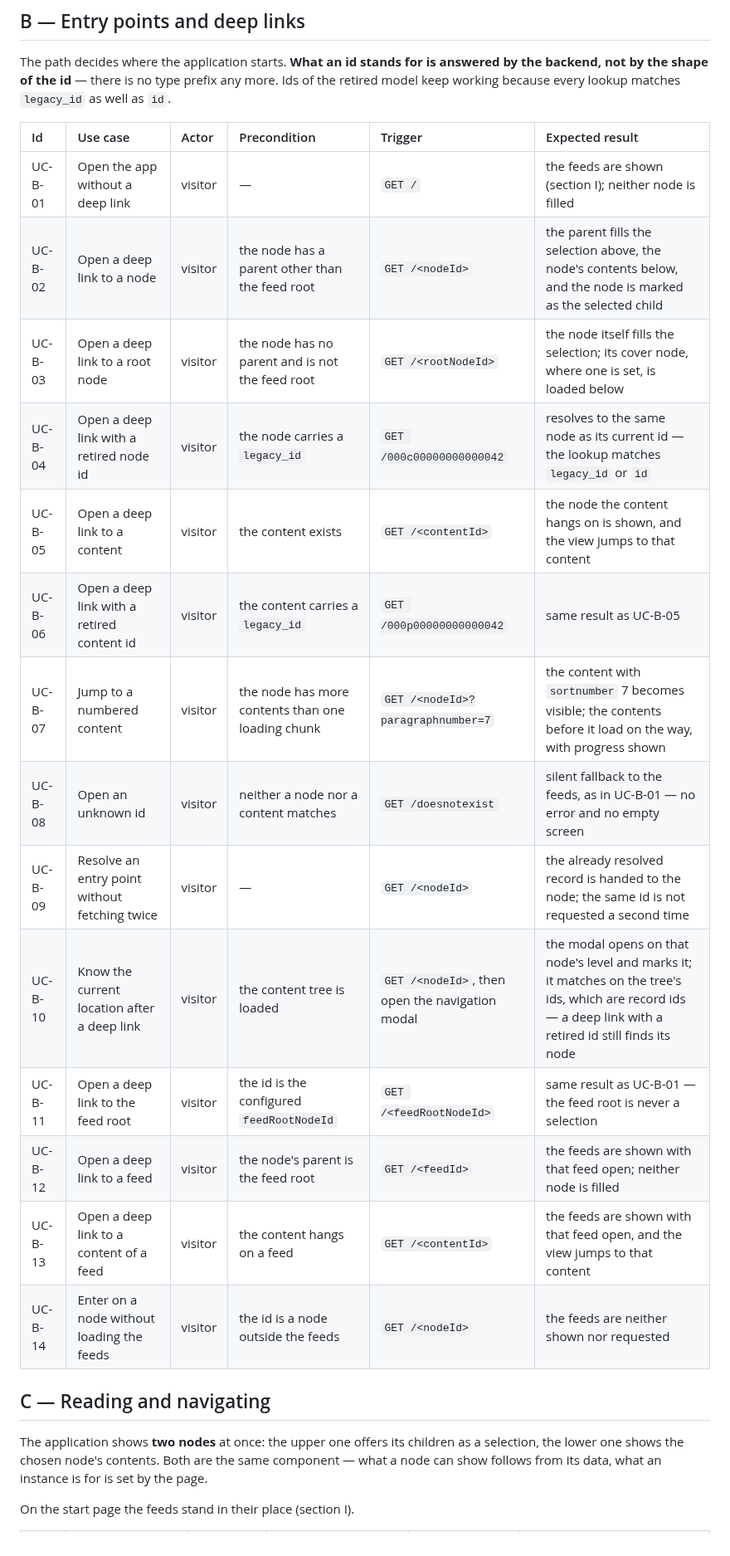
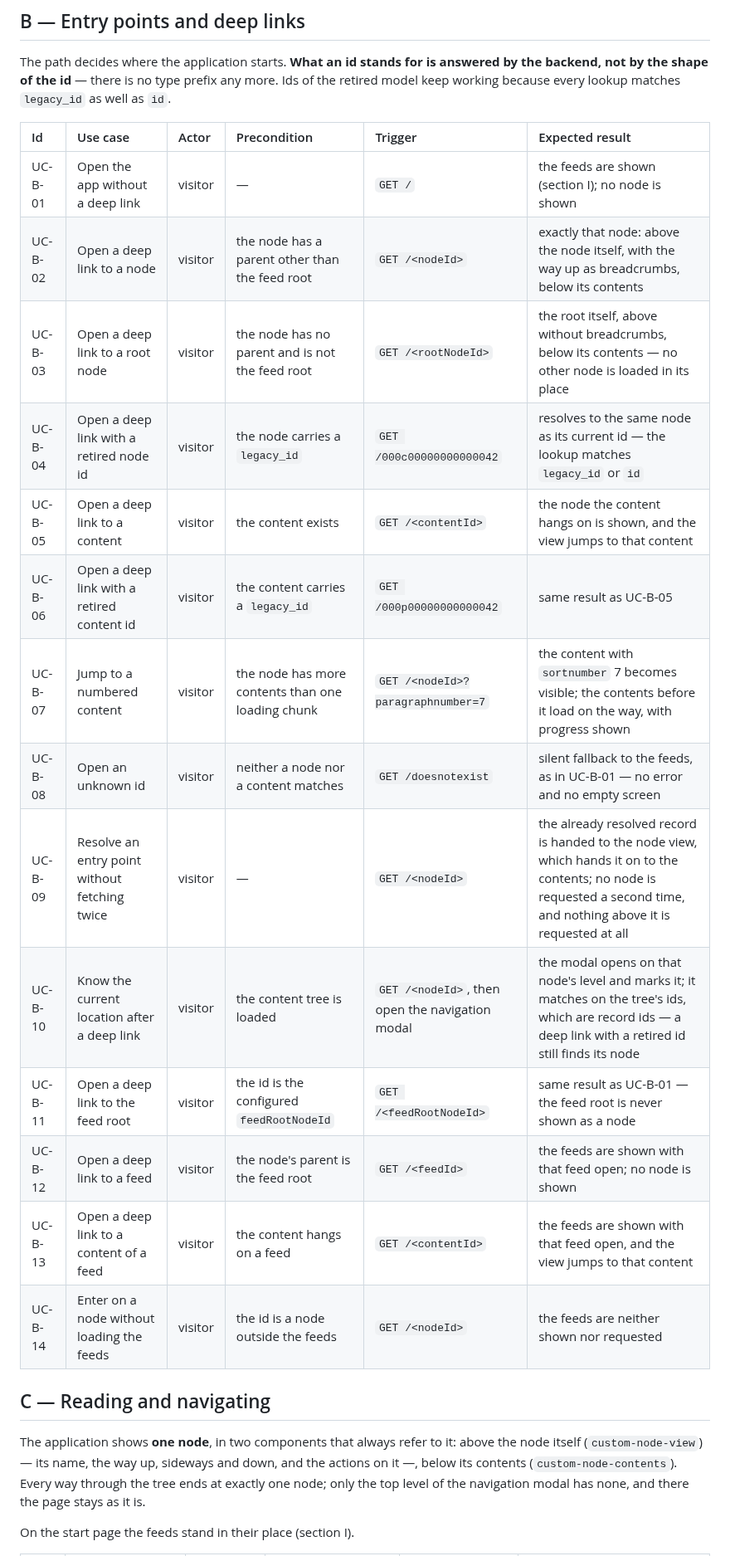
Before and after one commit to DavidWalther/PageHost, a Markdown page: doc/useCases.md, the part around one of its changes. Shown at 83% size. Rendered like a GitHub page.

```diff
--- a/doc/useCases.md
+++ b/doc/useCases.md
@@ -120,29 +120,30 @@ answered by the backend, not by the shape of the id** — there is no type prefi
 any more. Ids of the retired model keep working because every lookup matches
 `legacy_id` as well as `id`.
 
-| Id      | Use case                                      | Actor   | Precondition                                      | Trigger                                         | Expected result                                                                                                                                            |
-| :------ | :-------------------------------------------- | :------ | :------------------------------------------------ | :---------------------------------------------- | :--------------------------------------------------------------------------------------------------------------------------------------------------------- |
-| UC-B-01 | Open the app without a deep link              | visitor | —                                                 | `GET /`                                         | the feeds are shown (section I); neither node is filled                                                                                                    |
-| UC-B-02 | Open a deep link to a node                    | visitor | the node has a parent other than the feed root    | `GET /<nodeId>`                                 | the parent fills the selection above, the node's contents below, and the node is marked as the selected child                                              |
-| UC-B-03 | Open a deep link to a root node               | visitor | the node has no parent and is not the feed root   | `GET /<rootNodeId>`                             | the node itself fills the selection; its cover node, where one is set, is loaded below                                                                     |
-| UC-B-04 | Open a deep link with a retired node id       | visitor | the node carries a `legacy_id`                    | `GET /000c00000000000042`                       | resolves to the same node as its current id — the lookup matches `legacy_id` or `id`                                                                       |
-| UC-B-05 | Open a deep link to a content                 | visitor | the content exists                                | `GET /<contentId>`                              | the node the content hangs on is shown, and the view jumps to that content                                                                                 |
-| UC-B-06 | Open a deep link with a retired content id    | visitor | the content carries a `legacy_id`                 | `GET /000p00000000000042`                       | same result as UC-B-05                                                                                                                                     |
-| UC-B-07 | Jump to a numbered content                    | visitor | the node has more contents than one loading chunk | `GET /<nodeId>?paragraphnumber=7`               | the content with `sortnumber` 7 becomes visible; the contents before it load on the way, with progress shown                                               |
-| UC-B-08 | Open an unknown id                            | visitor | neither a node nor a content matches              | `GET /doesnotexist`                             | silent fallback to the feeds, as in UC-B-01 — no error and no empty screen                                                                                 |
-| UC-B-09 | Resolve an entry point without fetching twice | visitor | —                                                 | `GET /<nodeId>`                                 | the already resolved record is handed to the node; the same id is not requested a second time                                                              |
-| UC-B-10 | Know the current location after a deep link   | visitor | the content tree is loaded                        | `GET /<nodeId>`, then open the navigation modal | the modal opens on that node's level and marks it; it matches on the tree's ids, which are record ids — a deep link with a retired id still finds its node |
-| UC-B-11 | Open a deep link to the feed root             | visitor | the id is the configured `feedRootNodeId`         | `GET /<feedRootNodeId>`                         | same result as UC-B-01 — the feed root is never a selection                                                                                                |
-| UC-B-12 | Open a deep link to a feed                    | visitor | the node's parent is the feed root                | `GET /<feedId>`                                 | the feeds are shown with that feed open; neither node is filled                                                                                            |
-| UC-B-13 | Open a deep link to a content of a feed       | visitor | the content hangs on a feed                       | `GET /<contentId>`                              | the feeds are shown with that feed open, and the view jumps to that content                                                                                |
-| UC-B-14 | Enter on a node without loading the feeds     | visitor | the id is a node outside the feeds                | `GET /<nodeId>`                                 | the feeds are neither shown nor requested                                                                                                                  |
+| Id      | Use case                                      | Actor   | Precondition                                      | Trigger                                         | Expected result                                                                                                                                                         |
+| :------ | :-------------------------------------------- | :------ | :------------------------------------------------ | :---------------------------------------------- | :---------------------------------------------------------------------------------------------------------------------------------------------------------------------- |
+| UC-B-01 | Open the app without a deep link              | visitor | —                                                 | `GET /`                                         | the feeds are shown (section I); no node is shown                                                                                                                       |
+| UC-B-02 | Open a deep link to a node                    | visitor | the node has a parent other than the feed root    | `GET /<nodeId>`                                 | exactly that node: above the node itself, with the way up as breadcrumbs, below its contents                                                                            |
+| UC-B-03 | Open a deep link to a root node               | visitor | the node has no parent and is not the feed root   | `GET /<rootNodeId>`                             | the root itself, above without breadcrumbs, below its contents — no other node is loaded in its place                                                                   |
+| UC-B-04 | Open a deep link with a retired node id       | visitor | the node carries a `legacy_id`                    | `GET /000c00000000000042`                       | resolves to the same node as its current id — the lookup matches `legacy_id` or `id`                                                                                    |
+| UC-B-05 | Open a deep link to a content                 | visitor | the content exists                                | `GET /<contentId>`                              | the node the content hangs on is shown, and the view jumps to that content                                                                                              |
+| UC-B-06 | Open a deep link with a retired content id    | visitor | the content carries a `legacy_id`                 | `GET /000p00000000000042`                       | same result as UC-B-05                                                                                                                                                  |
+| UC-B-07 | Jump to a numbered content                    | visitor | the node has more contents than one loading chunk | `GET /<nodeId>?paragraphnumber=7`               | the content with `sortnumber` 7 becomes visible; the contents before it load on the way, with progress shown                                                            |
+| UC-B-08 | Open an unknown id                            | visitor | neither a node nor a content matches              | `GET /doesnotexist`                             | silent fallback to the feeds, as in UC-B-01 — no error and no empty screen                                                                                              |
+| UC-B-09 | Resolve an entry point without fetching twice | visitor | —                                                 | `GET /<nodeId>`                                 | the already resolved record is handed to the node view, which hands it on to the contents; no node is requested a second time, and nothing above it is requested at all |
+| UC-B-10 | Know the current location after a deep link   | visitor | the content tree is loaded                        | `GET /<nodeId>`, then open the navigation modal | the modal opens on that node's level and marks it; it matches on the tree's ids, which are record ids — a deep link with a retired id still finds its node              |
+| UC-B-11 | Open a deep link to the feed root             | visitor | the id is the configured `feedRootNodeId`         | `GET /<feedRootNodeId>`                         | same result as UC-B-01 — the feed root is never shown as a node                                                                                                         |
+| UC-B-12 | Open a deep link to a feed                    | visitor | the node's parent is the feed root                | `GET /<feedId>`                                 | the feeds are shown with that feed open; no node is shown                                                                                                               |
+| UC-B-13 | Open a deep link to a content of a feed       | visitor | the content hangs on a feed                       | `GET /<contentId>`                              | the feeds are shown with that feed open, and the view jumps to that content                                                                                             |
+| UC-B-14 | Enter on a node without loading the feeds     | visitor | the id is a node outside the feeds                | `GET /<nodeId>`                                 | the feeds are neither shown nor requested                                                                                                                               |
 
 ## C — Reading and navigating
 
-The application shows **two nodes** at once: the upper one offers its children as
-a selection, the lower one shows the chosen node's contents. Both are the same
-component — what a node can show follows from its data, what an instance is for
-is set by the page.
+The application shows **one node**, in two components that always refer to it:
+above the node itself (`custom-node-view`) — its name, the way up, sideways and
+down, and the actions on it —, below its contents (`custom-node-contents`).
+Every way through the tree ends at exactly one node; only the top level of the
+navigation modal has none, and there the page stays as it is.
 
 On the start page the feeds stand in their place (section I).
 
```
Also changed, not shown: other parts of doc/useCases.md (+117 -110 lines), doc/usecase-diagrams/overview.md (+3 -3 lines).
